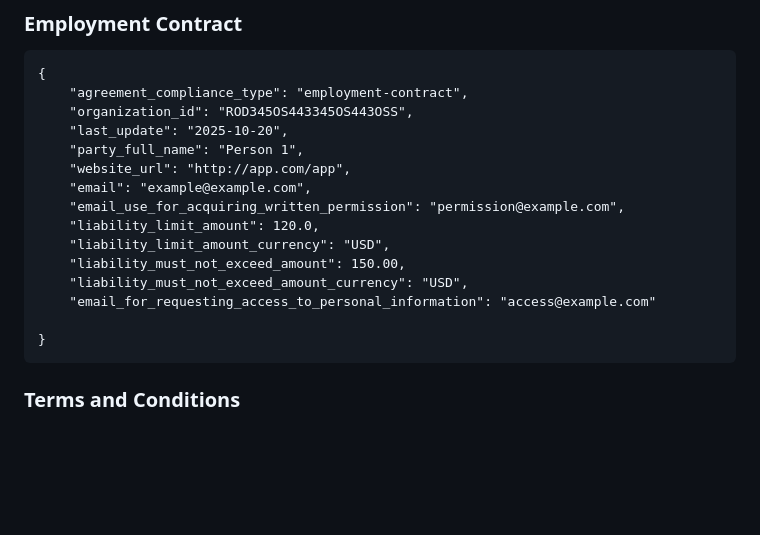
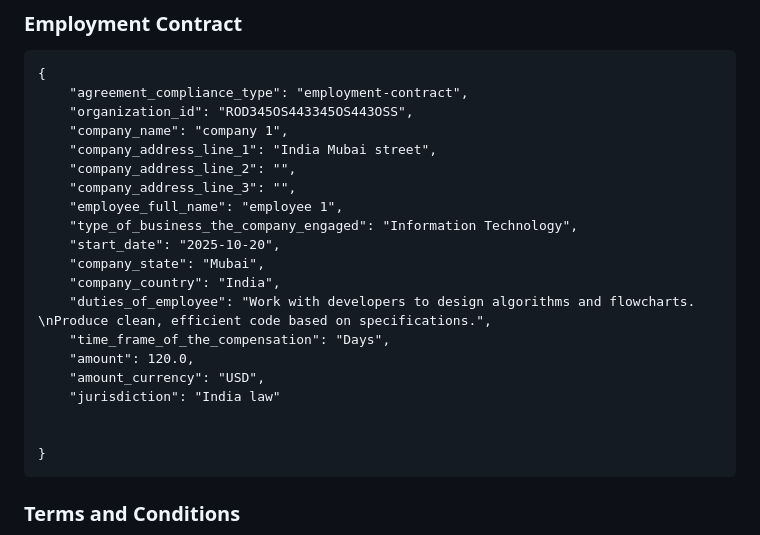
Before and after one commit to LL09-LegalCompliance-dowell/100080-dowelllegalzard, a Markdown page: README.md, the part around the change. GitHub-like rendering; blank space fills up the shorter version.

Commit message:
Feat: competed employment contract API and template

````diff
--- a/README.md
+++ b/README.md
@@ -1216,16 +1216,21 @@ The API will return three error types when requests fail:
 {
     "agreement_compliance_type": "employment-contract",
     "organization_id": "ROD345OS443345OS443OSS",
-    "last_update": "2025-10-20",
-    "party_full_name": "Person 1",
-    "website_url": "http://app.com/app",
-    "email": "example@example.com",
-    "email_use_for_acquiring_written_permission": "permission@example.com",
-    "liability_limit_amount": 120.0,
-    "liability_limit_amount_currency": "USD",
-    "liability_must_not_exceed_amount": 150.00,
-    "liability_must_not_exceed_amount_currency": "USD",
-    "email_for_requesting_access_to_personal_information": "access@example.com"
+    "company_name": "company 1",
+    "company_address_line_1": "India Mubai street",
+    "company_address_line_2": "",
+    "company_address_line_3": "",
+    "employee_full_name": "employee 1",
+    "type_of_business_the_company_engaged": "Information Technology",
+    "start_date": "2025-10-20",
+    "company_state": "Mubai",
+    "company_country": "India",
+    "duties_of_employee": "Work with developers to design algorithms and flowcharts. \nProduce clean, efficient code based on specifications.",
+    "time_frame_of_the_compensation": "Days",
+    "amount": 120.0,
+    "amount_currency": "USD",
+    "jurisdiction": "India law"
+
 
 }
 ```
````
